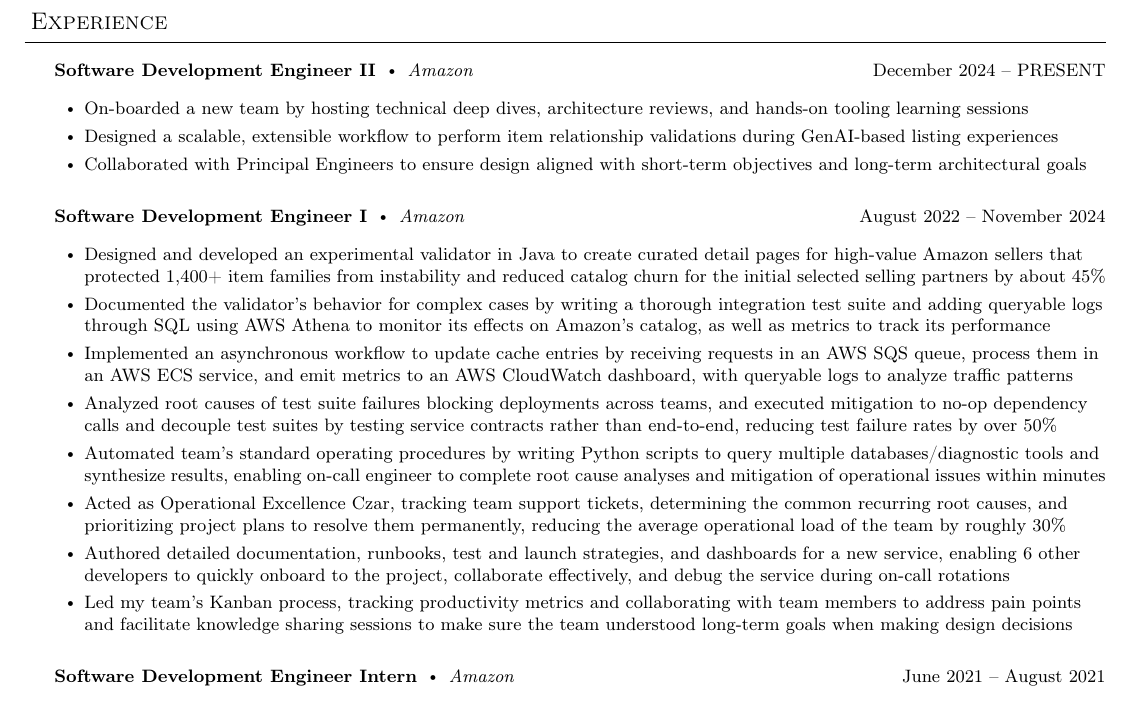
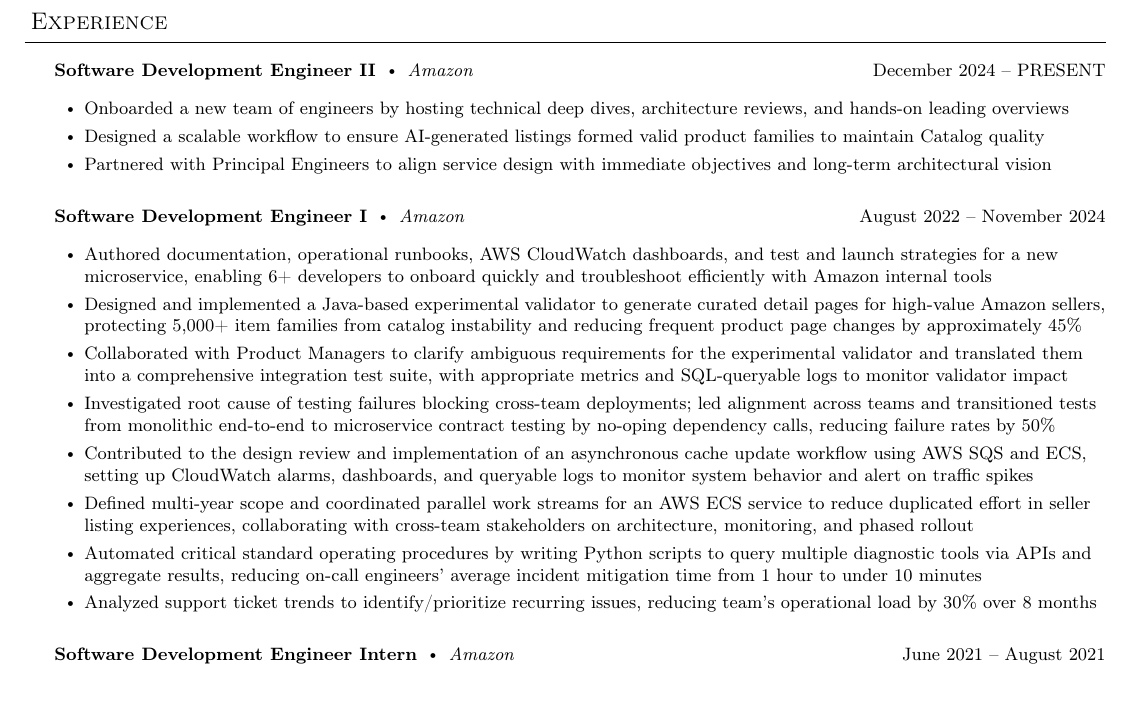
Before and after one commit to Sahir1234/resume, a LaTeX document (main.tex): part of the page, cut so that both start at the same text. Compiled offline with pdfLaTeX.

Commit message:
Update SDE 1

```diff
--- a/main.tex
+++ b/main.tex
@@ -121,9 +121,9 @@
     \employer{Software Development Engineer II}{Amazon}{December 2024 -- PRESENT}{}
     \smallskip
     \begin{bullet-list-minor}
-        \item On-boarded a new team by hosting technical deep dives, architecture reviews, and hands-on tooling learning sessions
-        \item Designed a scalable, extensible workflow to perform item relationship validations  during GenAI-based listing experiences
-        \item Collaborated with Principal Engineers to ensure  design aligned with short-term objectives and long-term architectural goals
+        \item Onboarded a new team of engineers by hosting technical deep dives, architecture reviews, and hands-on leading overviews
+        \item Designed a scalable workflow to ensure AI-generated listings formed valid product families to maintain Catalog quality
+        \item Partnered with Principal Engineers to align service design with immediate objectives and long-term architectural vision
     \end{bullet-list-minor}
     \medskip
     \smallskip
@@ -131,14 +131,14 @@
     \employer{Software Development Engineer I}{Amazon}{August 2022 -- November 2024}{}
     \smallskip
 	\begin{bullet-list-minor}
-        \item Designed and developed an experimental validator in Java to create curated detail pages for high-value Amazon sellers that protected 1,400+ item families from instability and reduced catalog churn for the initial selected selling partners by about 45\%
-        \item Documented the validator's behavior for complex cases by writing a thorough integration test suite and adding queryable logs through SQL using AWS Athena to monitor its effects on Amazon's catalog, as well as metrics to track its performance
-        \item Implemented an asynchronous workflow to update cache entries by receiving requests in an AWS SQS queue, process them in an AWS ECS service, and emit metrics to an AWS CloudWatch dashboard, with queryable logs to analyze traffic patterns
-        \item Analyzed root causes of test suite failures blocking deployments across teams, and executed mitigation to no-op dependency calls and decouple test suites by testing service contracts rather than end-to-end, reducing test failure rates by over 50\%
-        \item Automated team's standard operating procedures by writing Python scripts to query multiple databases/diagnostic tools and synthesize results, enabling on-call engineer to complete root cause analyses and mitigation of operational issues within minutes
-        \item Acted as Operational Excellence Czar, tracking team support tickets, determining the common recurring root causes, and prioritizing project plans to resolve them permanently, reducing the average operational load of the team by roughly 30\%
-        \item Authored detailed documentation, runbooks, test and launch strategies, and dashboards for a new service, enabling 6 other developers to quickly onboard to the project, collaborate effectively, and debug the service during on-call rotations
-        \item Led my team's Kanban process, tracking productivity metrics and collaborating with team members to address pain points and facilitate knowledge sharing sessions to make sure the team understood long-term goals when making design decisions
+        \item Authored  documentation, operational runbooks, AWS CloudWatch dashboards, and test and launch strategies for a new microservice, enabling 6+ developers to onboard quickly and troubleshoot efficiently with Amazon internal tools
+        \item Designed and implemented a Java-based experimental validator to generate curated detail pages for high-value Amazon sellers, protecting 5,000+ item families from catalog instability and reducing frequent product page changes by approximately 45\%
+        \item Collaborated with Product Managers to clarify ambiguous requirements for the experimental validator and translated them into a comprehensive integration test suite, with appropriate metrics and SQL-queryable logs to monitor validator impact
+        \item Investigated root cause of testing failures blocking cross-team deployments; led alignment across teams and transitioned tests from monolithic end-to-end to microservice contract testing by no-oping dependency calls, reducing failure rates by 50\%
+        \item Contributed to the design review and implementation of an asynchronous cache update workflow using AWS SQS and ECS, setting up CloudWatch alarms, dashboards, and queryable logs to monitor system behavior and alert on traffic spikes
+        \item Defined multi-year scope and coordinated parallel work streams for an AWS ECS service to reduce duplicated effort in seller listing experiences, collaborating with cross-team stakeholders on architecture, monitoring, and phased rollout
+        \item Automated critical standard operating procedures by writing Python scripts to query multiple diagnostic tools via APIs and aggregate results, reducing on-call engineers’ average incident mitigation time from 1 hour to under 10 minutes
+        \item Analyzed support ticket trends to identify/prioritize recurring issues, reducing team’s operational load by 30\% over 8 months
     \end{bullet-list-minor}
     \medskip
     \smallskip
```
Also changed, not shown: main.tex (3 more changed lines).
